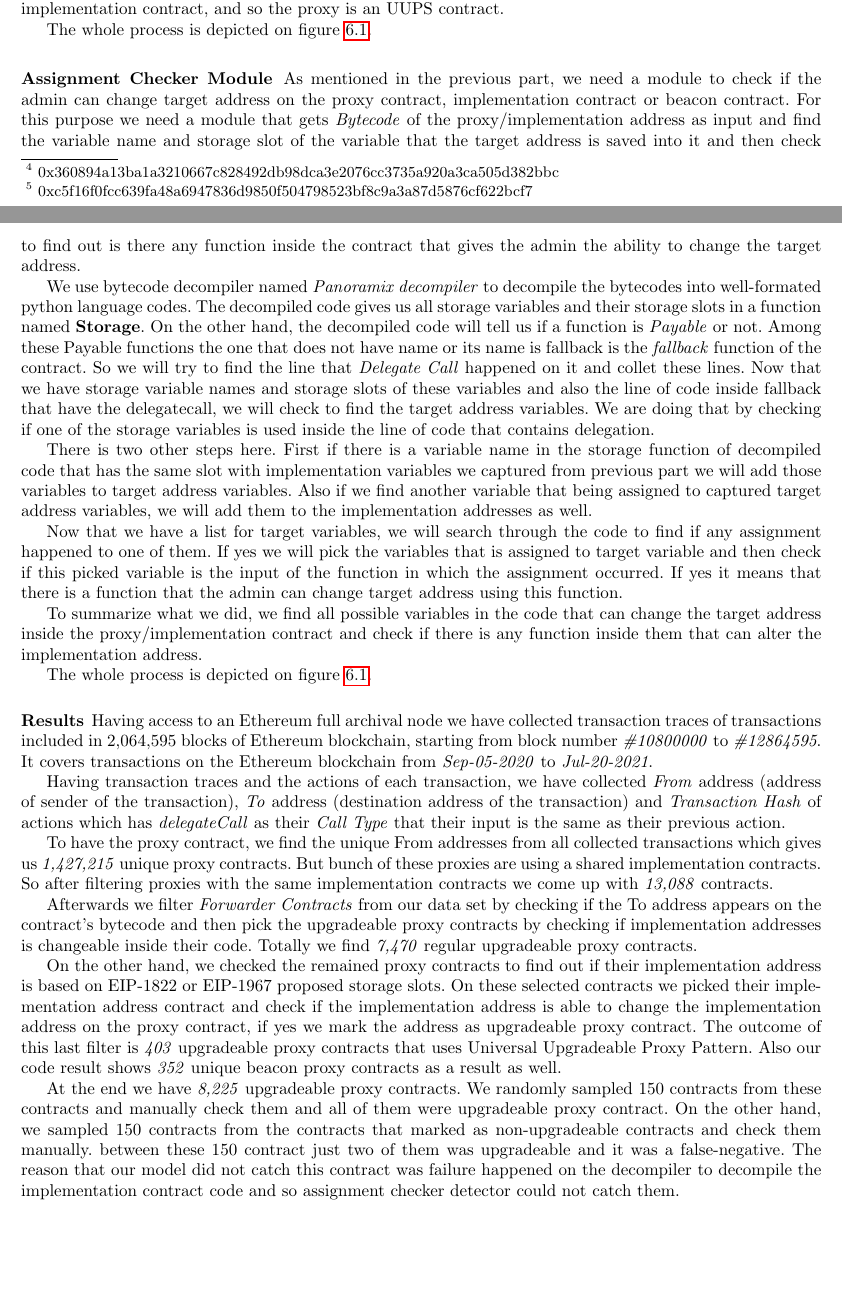
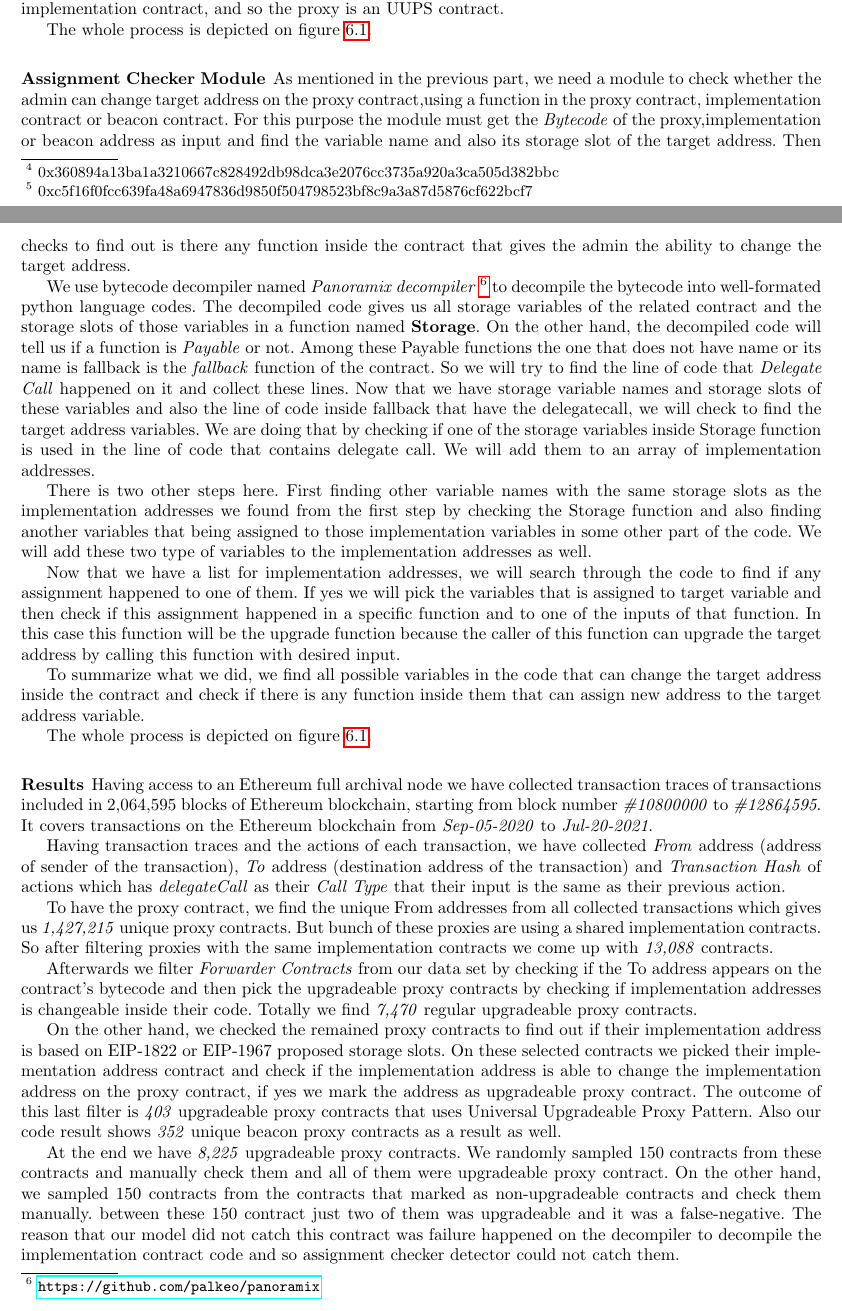
Before and after one commit to MadibaGroup/2021-Upgrade, a LaTeX thesis (LNCS/main.tex, which reads LNCS/sections/body.tex): two parts of pages 17 and 18 of 30, joined at a grey line, cut so that both start at the same text, the shorter picture padded with empty space. Compiled offline with pdfLaTeX.

Commit message:
Measurement- Assignment Checker Module

```diff
--- a/LNCS/sections/body.tex
+++ b/LNCS/sections/body.tex
@@ -528,16 +528,16 @@ The whole process is depicted on figure~\ref{fig:finderModule}.
 
 \subsubsection{Assignment Checker Module}
 
-As mentioned in the previous part, we need a module to check if the admin can change target address on the proxy contract, implementation contract or beacon contract. For this purpose we need a module that gets \textit{{Bytecode}} of the proxy/implementation address as input and find the variable name and storage slot of the variable that the target address is saved into it and then check to find out is there any function inside the contract that gives the admin the ability to change the target address.
+As mentioned in the previous part, we need a module to check whether the admin can change target address on the proxy contract,using a function in the proxy contract, implementation contract or beacon contract. For this purpose the module must get the \textit{Bytecode} of the proxy,implementation or beacon address as input and find the variable name and also its storage slot of the target address. Then checks to find out is there any function inside the contract that gives the admin the ability to change the target address.
 
-We use bytecode decompiler named \textit{Panoramix decompiler} to decompile the bytecodes into well-formated python language codes. The decompiled code gives us all storage variables and their storage slots in a function named \textbf{Storage}. On the other hand, the decompiled code will tell us if a function is \textit{Payable} or not. Among these Payable functions the one that does not have name or its name is fallback is the \textit{fallback} function of the contract. So we will try to find the line that \textit{Delegate Call} happened on it and collet these lines. Now that we have storage variable names and storage slots of these variables and also the line of code inside fallback that have the delegatecall, we will check to find the target address variables. We are doing that by checking if one of the storage variables is used inside the line of code that contains delegation.
+We use bytecode decompiler named \textit{Panoramix decompiler} \footnote{\url{https://github.com/palkeo/panoramix}} to decompile the bytecode into well-formated python language codes. The decompiled code gives us all storage variables of the related contract and the storage slots of those variables in a function named \textbf{Storage}. On the other hand, the decompiled code will tell us if a function is \textit{Payable} or not. Among these Payable functions the one that does not have name or its name is fallback is the \textit{fallback} function of the contract. So we will try to find the line of code that \textit{Delegate Call} happened on it and collect these lines. Now that we have storage variable names and storage slots of these variables and also the line of code inside fallback that have the delegatecall, we will check to find the target address variables. We are doing that by checking if one of the storage variables inside Storage function is used in the line of code that contains delegate call. We will add them to an array of implementation addresses.
 % or if there is a hash a text is inside the line of the code (if there is 'sha3' inside the line).
 
-There is two other steps here. First if there is a variable name in the storage function of decompiled code that has the same slot with implementation variables we captured from previous part we will add those variables to target address variables. Also if we find another variable that being assigned to captured target address variables, we will add them to the implementation addresses as well.
+There is two other steps here. First finding other variable names with the same storage slots as the implementation addresses we found from the first step by checking the Storage function and also finding another variables that being assigned to those implementation variables in some other part of the code. We will add these two type of variables to the implementation addresses as well.
 
-Now that we have a list for target variables, we will search through the code to find if any assignment happened to one of them. If yes we will pick the variables that is assigned to target variable and then check if this picked variable is the input of the function in which the assignment occurred. If yes it means that there is a function that the admin can change target address using this function.
+Now that we have a list for implementation addresses, we will search through the code to find if any assignment happened to one of them. If yes we will pick the variables that is assigned to target variable and then check if this assignment happened in a specific function and to one of the inputs of that function. In this case this function will be the upgrade function because the caller of this function can upgrade the target address by calling this function with desired input.
 
-To summarize what we did, we find all possible variables in the code that can change the target address inside the proxy/implementation contract and check if there is any function inside them that can alter the implementation address.
+To summarize what we did, we find all possible variables in the code that can change the target address inside the contract and check if there is any function inside them that can assign new address to the target address variable.
 
 The whole process is depicted on figure~\ref{assignmentFinder}.
 
```
